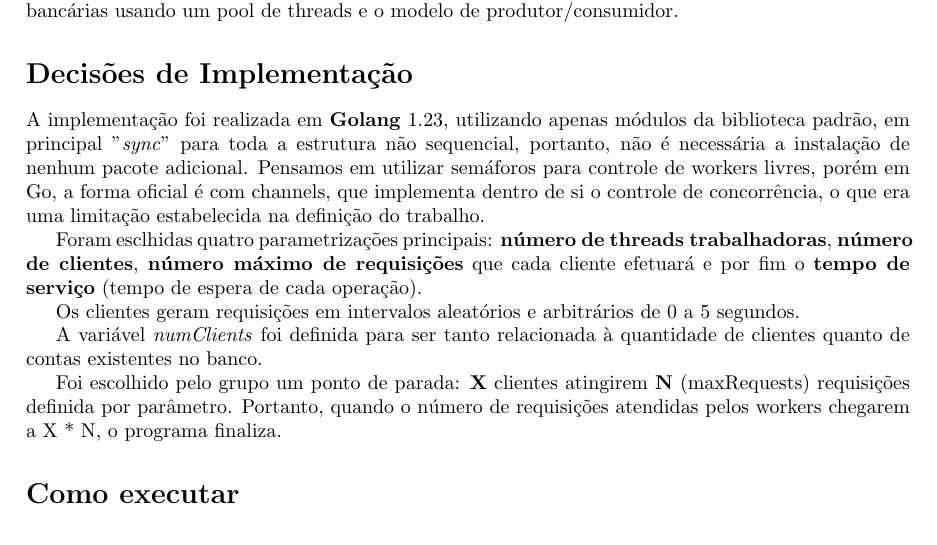
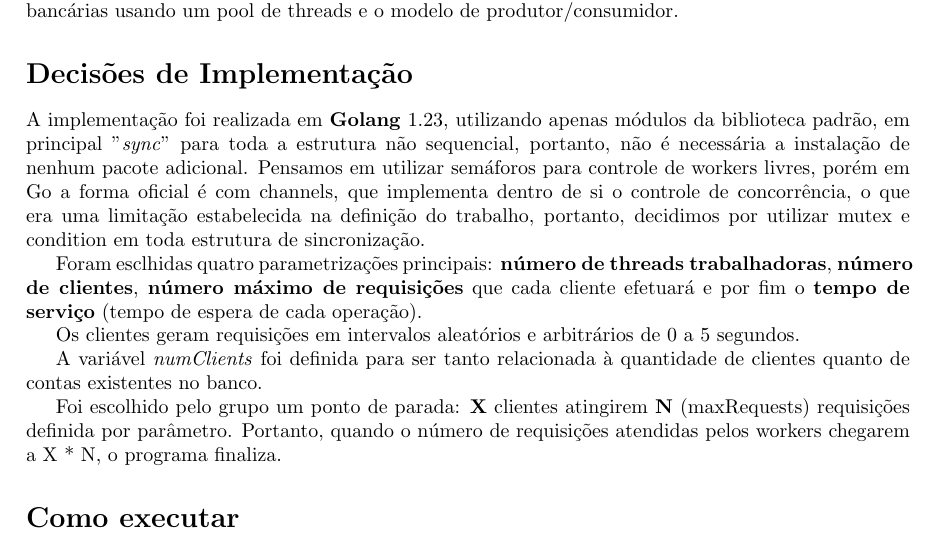
Before and after one commit to GiovanePS/banco-multithread, a LaTeX document (relatorio/relatorio.tex): part of page 1 of 2, cut so that both start at the same text. Compiled offline with pdfLaTeX.

Commit message:
pequena correção no relatório

```diff
--- a/relatorio/relatorio.tex
+++ b/relatorio/relatorio.tex
@@ -48,8 +48,9 @@ O trabalho solicitado consiste na implementação de um servidor multithreaded p
 \section*{Decisões de Implementação}
 A implementação foi realizada em \textbf{Golang} 1.23, utilizando apenas módulos da biblioteca padrão, em principal "\textit{sync}"
 para toda a estrutura não sequencial, portanto, não é necessária a instalação de nenhum pacote adicional. Pensamos
-em utilizar semáforos para controle de workers livres, porém em Go, a forma oficial é com channels, que implementa
-dentro de si o controle de concorrência, o que era uma limitação estabelecida na definição do trabalho.
+em utilizar semáforos para controle de workers livres, porém em Go a forma oficial é com channels, que implementa
+dentro de si o controle de concorrência, o que era uma limitação estabelecida na definição do trabalho, portanto,
+decidimos por utilizar mutex e condition em toda estrutura de sincronização.
 
 Foram esclhidas quatro parametrizações principais:
 \textbf{número de threads trabalhadoras}, \textbf{número de clientes}, \textbf{número máximo de requisições}
```
Also changed, not shown: relatorio/relatorio.pdf.
